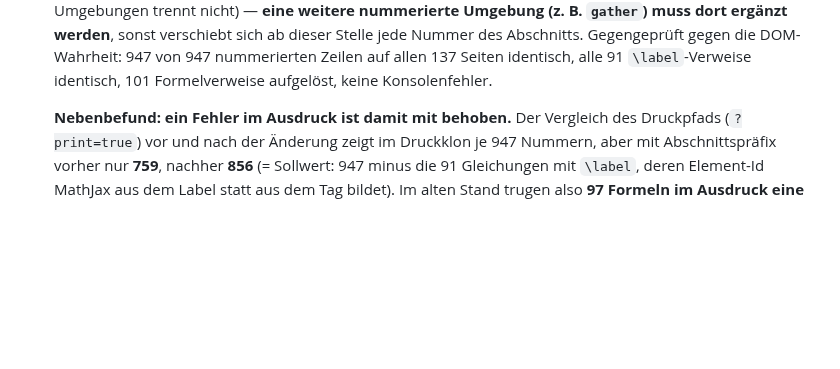
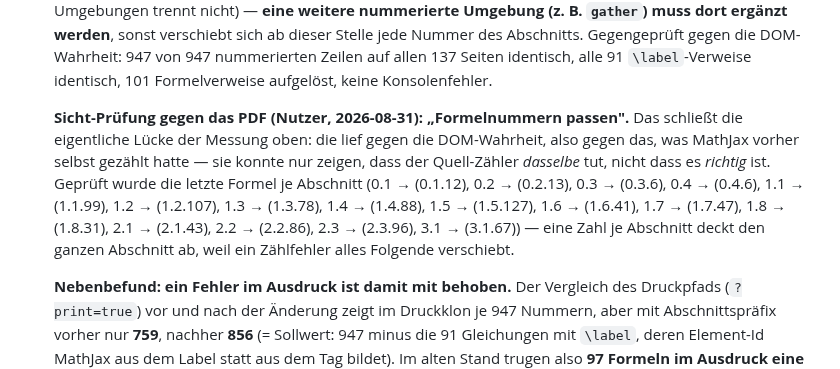
Before and after one commit to ceffertzfhac/interaktives-skript, a Markdown page: backlog/P22-ladezeit-und-assets.md, the part around the change. Drawn GitHub-style; blank space fills up the shorter version.

Commit message:
docs(backlog): Sicht-Pruefung der Formelnummern gegen das PDF (P22-3b)
Nutzer 2026-08-31: "formelnummern passen". Das schliesst die Lücke der
maschinellen Gegenmessung: die lief gegen die DOM-Wahrheit, also gegen das,
was MathJax vorher selbst gezaehlt hatte -- sie konnte nur zeigen, dass der
Quell-Zaehler dasselbe tut, nicht dass es richtig ist. Geprueft wurde die
letzte Formel je Abschnitt, weil ein Zaehlfehler alles Folgende verschiebt.

Co-Authored-By: Claude Opus 5 <noreply@anthropic.com>
Claude-Session: https://claude.ai/code/session_017JeuyS5cFKEAxh6wTxfaJ1

```diff
--- a/backlog/P22-ladezeit-und-assets.md
+++ b/backlog/P22-ladezeit-und-assets.md
@@ -90,6 +90,17 @@ in dieser Zeit gern „Seite reagiert nicht").
   jede Nummer des Abschnitts. Gegengeprüft gegen die DOM-Wahrheit: 947 von 947
   nummerierten Zeilen auf allen 137 Seiten identisch, alle 91 `\label`-Verweise
   identisch, 101 Formelverweise aufgelöst, keine Konsolenfehler.
+
+  **Sicht-Prüfung gegen das PDF (Nutzer, 2026-08-31): „Formelnummern passen".**
+  Das schließt die eigentliche Lücke der Messung oben: die lief gegen die
+  DOM-Wahrheit, also gegen das, was MathJax vorher selbst gezählt hatte — sie
+  konnte nur zeigen, dass der Quell-Zähler *dasselbe* tut, nicht dass es
+  *richtig* ist. Geprüft wurde die letzte Formel je Abschnitt (0.1 → (0.1.12),
+  0.2 → (0.2.13), 0.3 → (0.3.6), 0.4 → (0.4.6), 1.1 → (1.1.99),
+  1.2 → (1.2.107), 1.3 → (1.3.78), 1.4 → (1.4.88), 1.5 → (1.5.127),
+  1.6 → (1.6.41), 1.7 → (1.7.47), 1.8 → (1.8.31), 2.1 → (2.1.43),
+  2.2 → (2.2.86), 2.3 → (2.3.96), 3.1 → (3.1.67)) — eine Zahl je Abschnitt
+  deckt den ganzen Abschnitt ab, weil ein Zählfehler alles Folgende verschiebt.
 
   **Nebenbefund: ein Fehler im Ausdruck ist damit mit behoben.** Der Vergleich
   des Druckpfads (`?print=true`) vor und nach der Änderung zeigt im Druckklon
```
